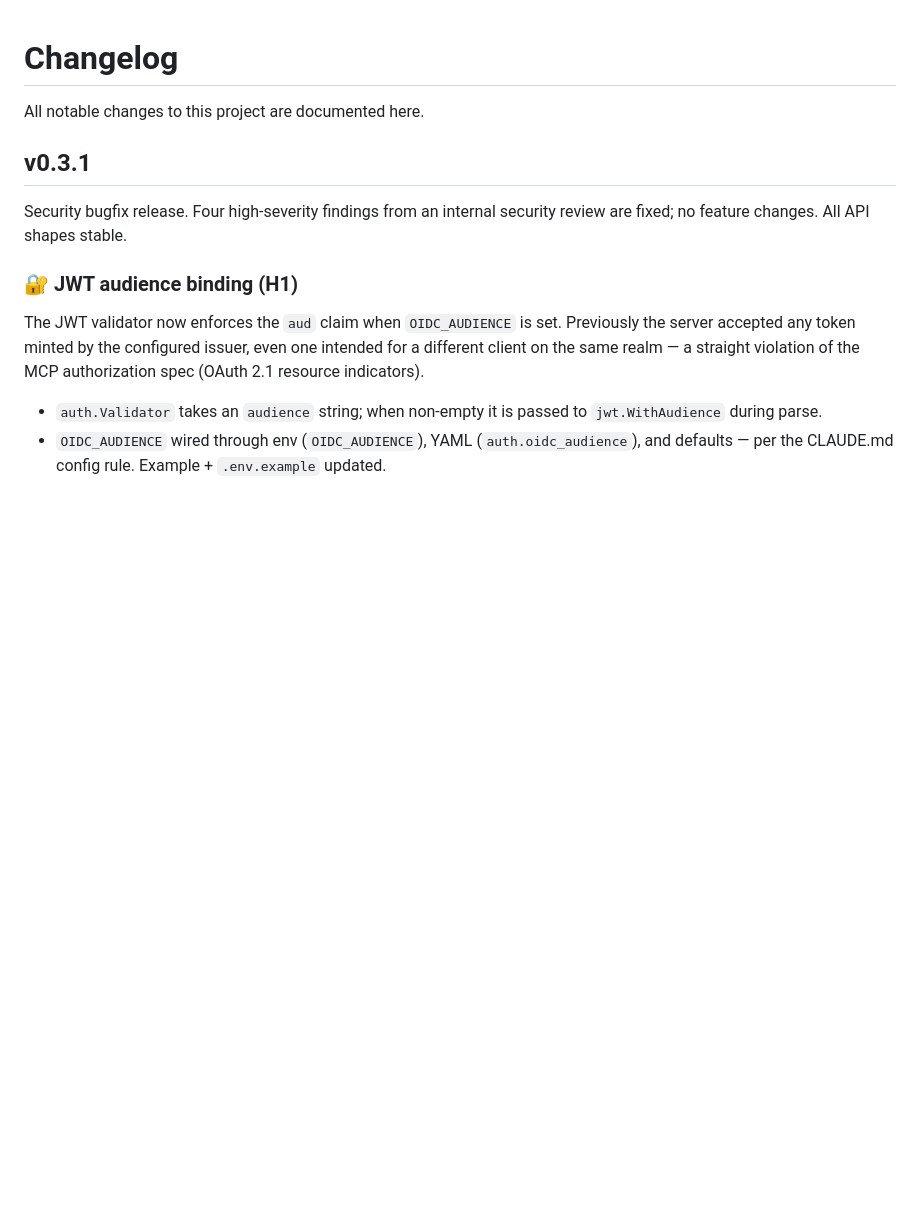
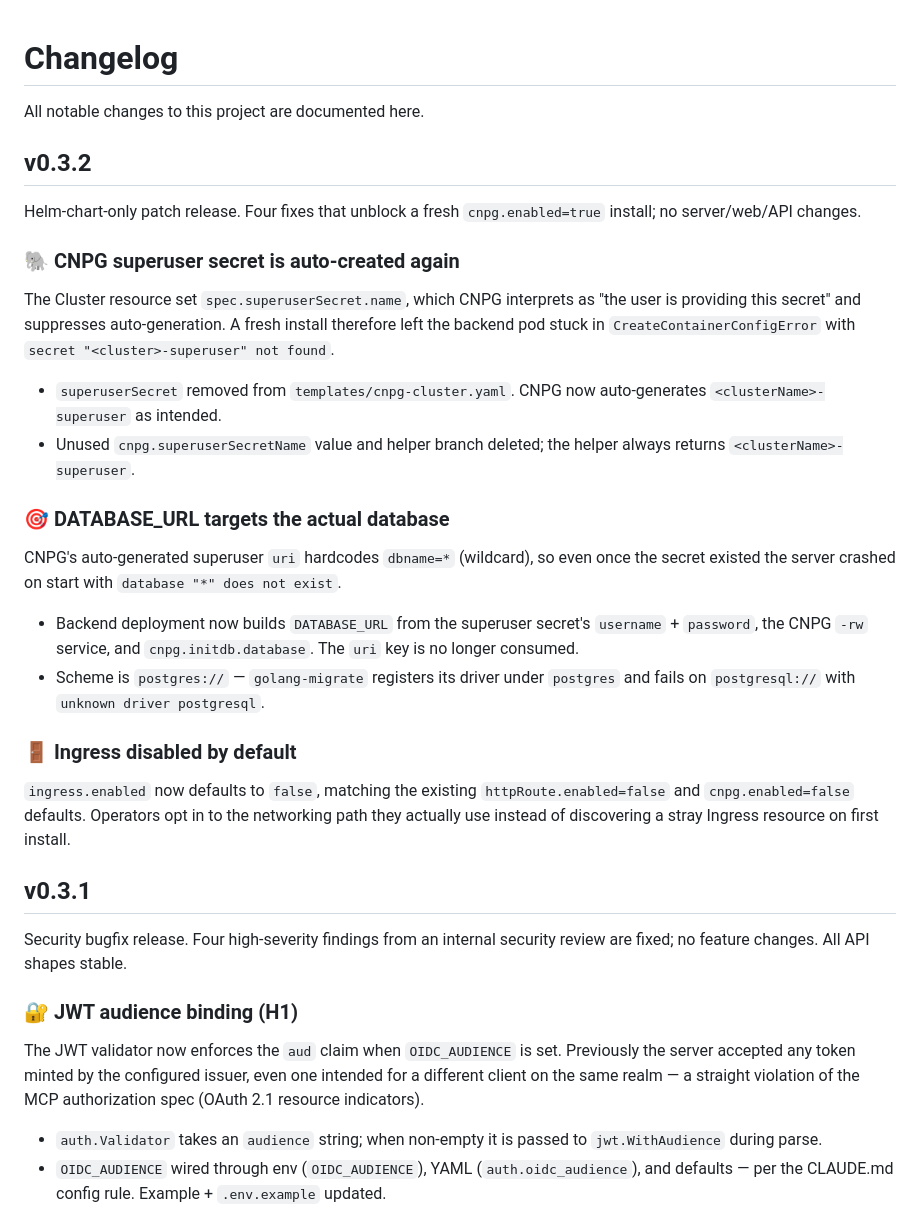
Before and after one commit to Haibread/ai-registry, a Markdown page: CHANGELOG.md, the part around the change. GitHub-like rendering; blank space fills up the shorter version.

Commit message:
docs: changelog for v0.3.2
Co-Authored-By: Claude Opus 4.7 <noreply@anthropic.com>

```diff
--- a/CHANGELOG.md
+++ b/CHANGELOG.md
@@ -1,6 +1,44 @@
 # Changelog
 
 All notable changes to this project are documented here.
+
+## v0.3.2
+
+Helm-chart-only patch release. Four fixes that unblock a fresh
+`cnpg.enabled=true` install; no server/web/API changes.
+
+### 🐘 CNPG superuser secret is auto-created again
+
+The Cluster resource set `spec.superuserSecret.name`, which CNPG
+interprets as "the user is providing this secret" and suppresses
+auto-generation. A fresh install therefore left the backend pod stuck
+in `CreateContainerConfigError` with `secret
+"<cluster>-superuser" not found`.
+
+- `superuserSecret` removed from `templates/cnpg-cluster.yaml`. CNPG
+  now auto-generates `<clusterName>-superuser` as intended.
+- Unused `cnpg.superuserSecretName` value and helper branch deleted;
+  the helper always returns `<clusterName>-superuser`.
+
+### 🎯 DATABASE_URL targets the actual database
+
+CNPG's auto-generated superuser `uri` hardcodes `dbname=*` (wildcard),
+so even once the secret existed the server crashed on start with
+`database "*" does not exist`.
+
+- Backend deployment now builds `DATABASE_URL` from the superuser
+  secret's `username` + `password`, the CNPG `-rw` service, and
+  `cnpg.initdb.database`. The `uri` key is no longer consumed.
+- Scheme is `postgres://` — `golang-migrate` registers its driver
+  under `postgres` and fails on `postgresql://` with
+  `unknown driver postgresql`.
+
+### 🚪 Ingress disabled by default
+
+`ingress.enabled` now defaults to `false`, matching the existing
+`httpRoute.enabled=false` and `cnpg.enabled=false` defaults.
+Operators opt in to the networking path they actually use instead of
+discovering a stray Ingress resource on first install.
 
 ## v0.3.1
 
```
